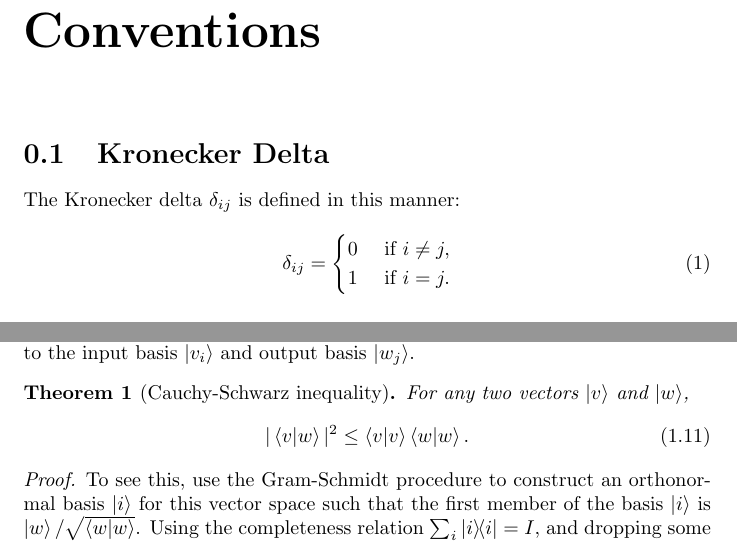
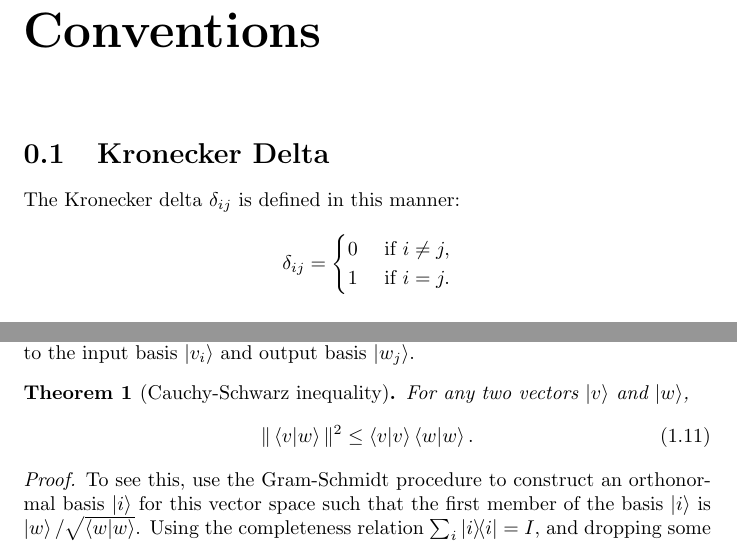
Before and after one commit to wei2912/quantum-fg, a LaTeX book (book.tex, which reads c0-conventions.tex, c1-linear-algebra.tex): two parts of pages 3 and 9 of 32, joined at a grey line, cut so that both start at the same text. Compiled offline with pdfLaTeX.

Commit message:
make some minor changes

```diff
--- a/c0-conventions.tex
+++ b/c0-conventions.tex
@@ -2,12 +2,12 @@
 
 \section{Kronecker Delta}
 
-The Kronecker delta $\delta_{ij}$ is defined in this manner: \begin{equation}
+The Kronecker delta $\delta_{ij}$ is defined in this manner: \begin{equation*}
   \delta_{ij} = \begin{cases}
     0 &\text{ if } i \neq j, \\
     1 &\text{ if } i = j.
   \end{cases}
-\end{equation}
+\end{equation*}
 
 \section{Vectors}
 
--- a/c1-linear-algebra.tex
+++ b/c1-linear-algebra.tex
@@ -248,7 +248,7 @@ basis $\ket{w_j}$.
 
 \begin{theorem}[Cauchy-Schwarz inequality]
   For any two vectors $\ket{v}$ and $\ket{w}$, \begin{equation}
-    |\braket{v}{w}|^2 \leq \braket{v}{v}\braket{w}{w}. \label{eq:cau-sch-ine}
+    \|\braket{v}{w}\|^2 \leq \braket{v}{v}\braket{w}{w}. \label{eq:cau-sch-ine}
   \end{equation}
 \end{theorem}
 \begin{proof}
```
